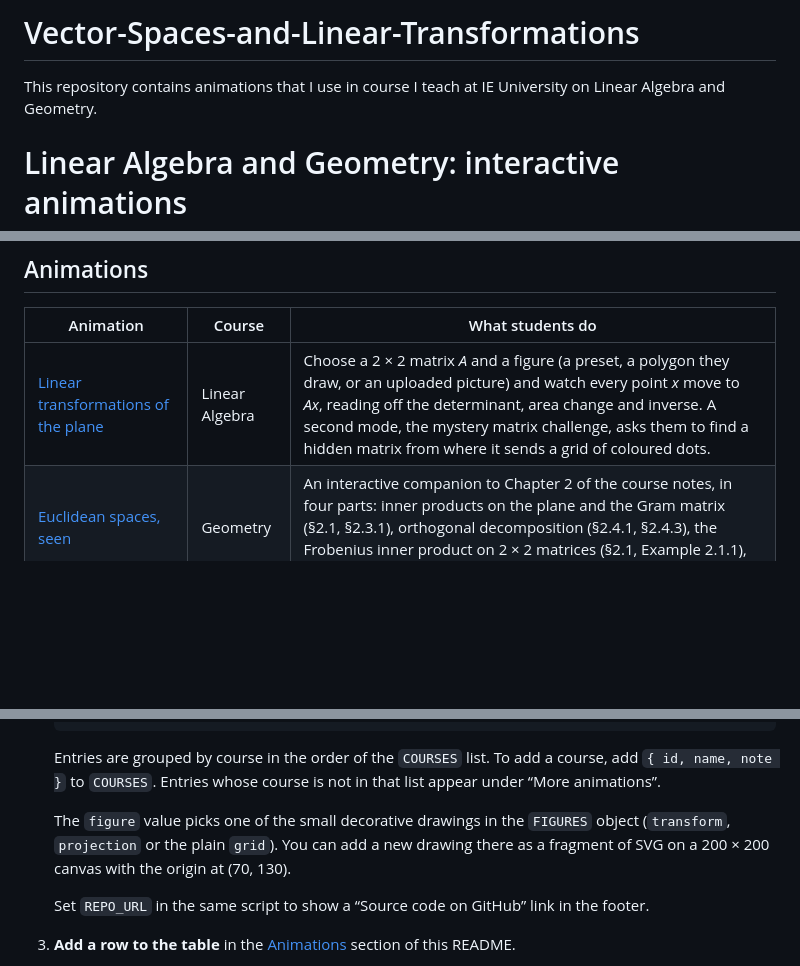
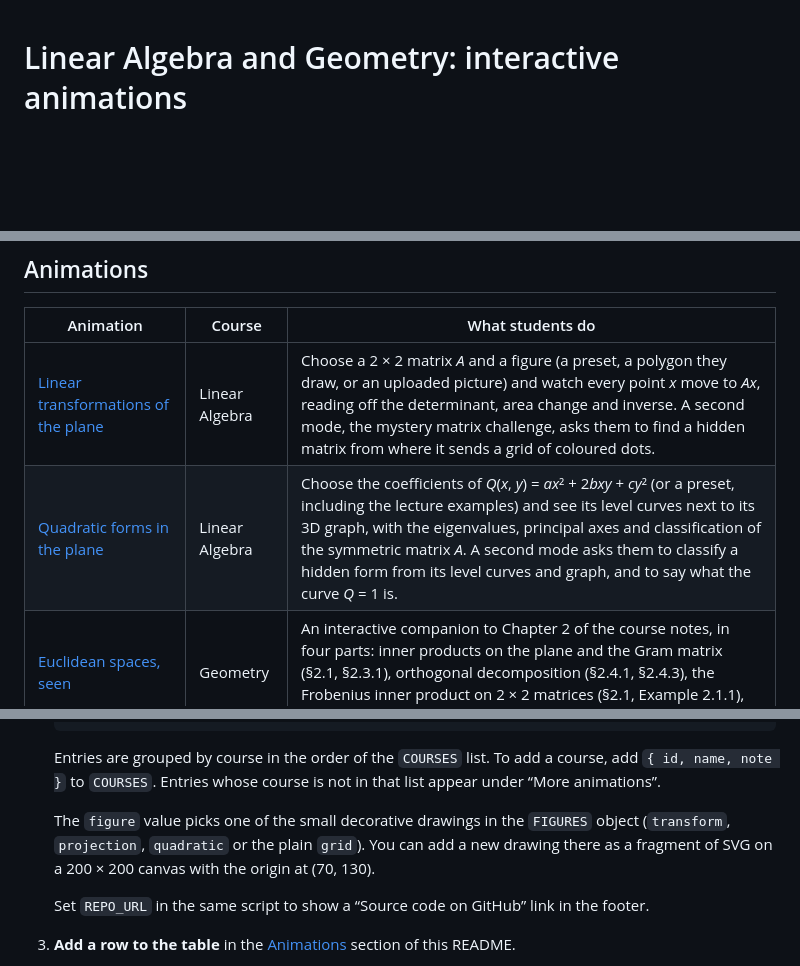
Before and after one commit to alexanahory/Vector-Spaces-and-Linear-Transformations, a Markdown page: README.md, 3 parts joined by grey strips. Rendered like a GitHub page; blank space fills up the shorter version.

```diff
--- a/README.md
+++ b/README.md
@@ -1,6 +1,3 @@
-# Vector-Spaces-and-Linear-Transformations
-This repository contains animations that I use in course I teach at IE University on Linear Algebra and Geometry.
-
 # Linear Algebra and Geometry: interactive animations
 
 Interactive, browser-based animations for the Linear Algebra and Geometry courses at the School of Science & Technology, IE University. Students can move vectors, change matrices and watch the plane (or space) respond, with nothing to install.
@@ -13,6 +10,7 @@ Interactive, browser-based animations for the Linear Algebra and Geometry course
 | Animation | Course | What students do |
 |---|---|---|
 | [Linear transformations of the plane](linear_transformations_activity.html) | Linear Algebra | Choose a 2 × 2 matrix *A* and a figure (a preset, a polygon they draw, or an uploaded picture) and watch every point *x* move to *Ax*, reading off the determinant, area change and inverse. A second mode, the mystery matrix challenge, asks them to find a hidden matrix from where it sends a grid of coloured dots. |
+| [Quadratic forms in the plane](quadratic_forms_activity.html) | Linear Algebra | Choose the coefficients of *Q*(*x*, *y*) = *ax*² + 2*bxy* + *cy*² (or a preset, including the lecture examples) and see its level curves next to its 3D graph, with the eigenvalues, principal axes and classification of the symmetric matrix *A*. A second mode asks them to classify a hidden form from its level curves and graph, and to say what the curve *Q* = 1 is. |
 | [Euclidean spaces, seen](euclidean_spaces_interactive.html) | Geometry | An interactive companion to Chapter 2 of the course notes, in four parts: inner products on the plane and the Gram matrix (§2.1, §2.3.1), orthogonal decomposition (§2.4.1, §2.4.3), the Frobenius inner product on 2 × 2 matrices (§2.1, Example 2.1.1), and orthogonal projection onto a plane in 3D (§2.4.4). |
 
 ## For students
@@ -67,7 +66,7 @@ GitHub Pages serves public content. If the repository needs to stay private, che
 
    Entries are grouped by course in the order of the `COURSES` list. To add a course, add `{ id, name, note }` to `COURSES`. Entries whose course is not in that list appear under “More animations”.
 
-   The `figure` value picks one of the small decorative drawings in the `FIGURES` object (`transform`, `projection` or the plain `grid`). You can add a new drawing there as a fragment of SVG on a 200 × 200 canvas with the origin at (70, 130).
+   The `figure` value picks one of the small decorative drawings in the `FIGURES` object (`transform`, `projection`, `quadratic` or the plain `grid`). You can add a new drawing there as a fragment of SVG on a 200 × 200 canvas with the origin at (70, 130).
 
    Set `REPO_URL` in the same script to show a “Source code on GitHub” link in the footer.
 3. **Add a row to the table** in the [Animations](#animations) section of this README.
```
Also changed, not shown: other parts of README.md (+1 -0 lines).
